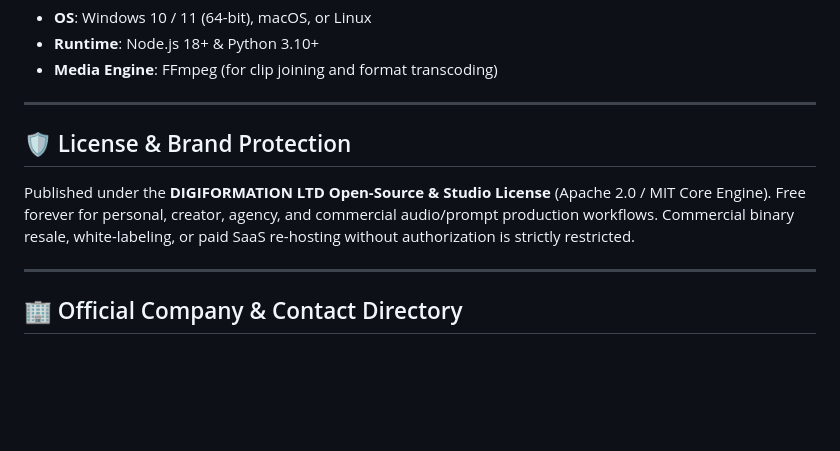
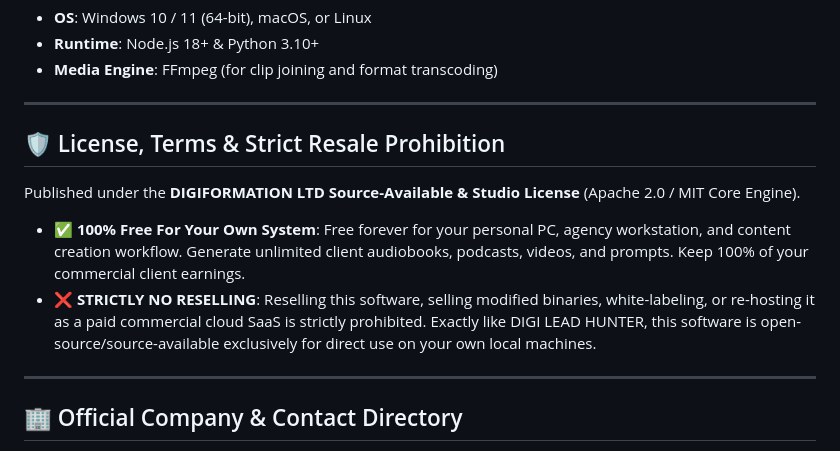
Before and after one commit to digiformationltd-creator/DIGI-LABS-FREE-TTS-TRANSCRIPT-, a Markdown page: README.md, the part around the change. Drawn GitHub-style; blank space fills up the shorter version.

Commit message:
docs: clarify strict no-reselling prohibition (for personal and agency system use only)

```diff
--- a/README.md
+++ b/README.md
@@ -70,9 +70,12 @@ When one key reaches its daily rate limit, DIGI LABS seamlessly shifts to the ne
 
 ---
 
-## 🛡️ License & Brand Protection
+## 🛡️ License, Terms & Strict Resale Prohibition
 
-Published under the **DIGIFORMATION LTD Open-Source & Studio License** (Apache 2.0 / MIT Core Engine). Free forever for personal, creator, agency, and commercial audio/prompt production workflows. Commercial binary resale, white-labeling, or paid SaaS re-hosting without authorization is strictly restricted.
+Published under the **DIGIFORMATION LTD Source-Available & Studio License** (Apache 2.0 / MIT Core Engine).
+
+- ✅ **100% Free For Your Own System**: Free forever for your personal PC, agency workstation, and content creation workflow. Generate unlimited client audiobooks, podcasts, videos, and prompts. Keep 100% of your commercial client earnings.
+- ❌ **STRICTLY NO RESELLING**: Reselling this software, selling modified binaries, white-labeling, or re-hosting it as a paid commercial cloud SaaS is strictly prohibited. Exactly like DIGI LEAD HUNTER, this software is open-source/source-available exclusively for direct use on your own local machines.
 
 ---
 
```
